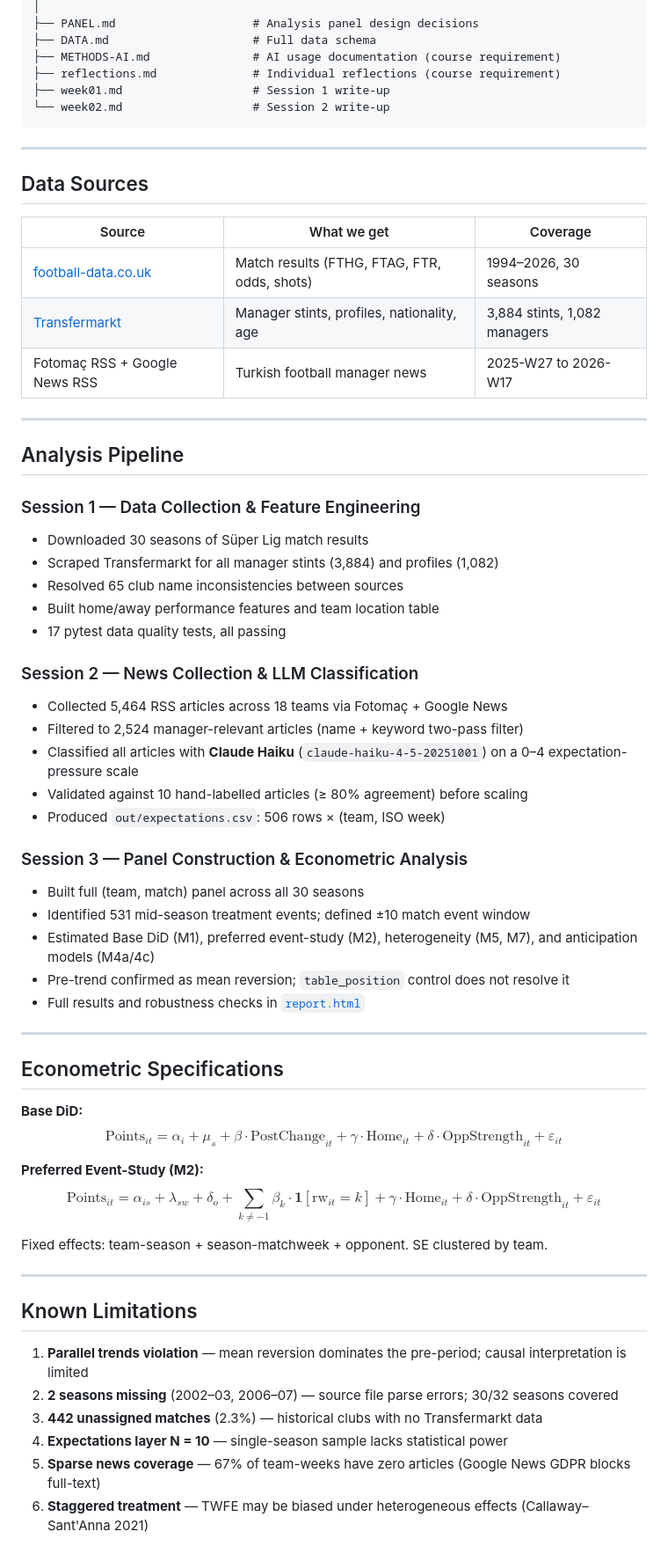
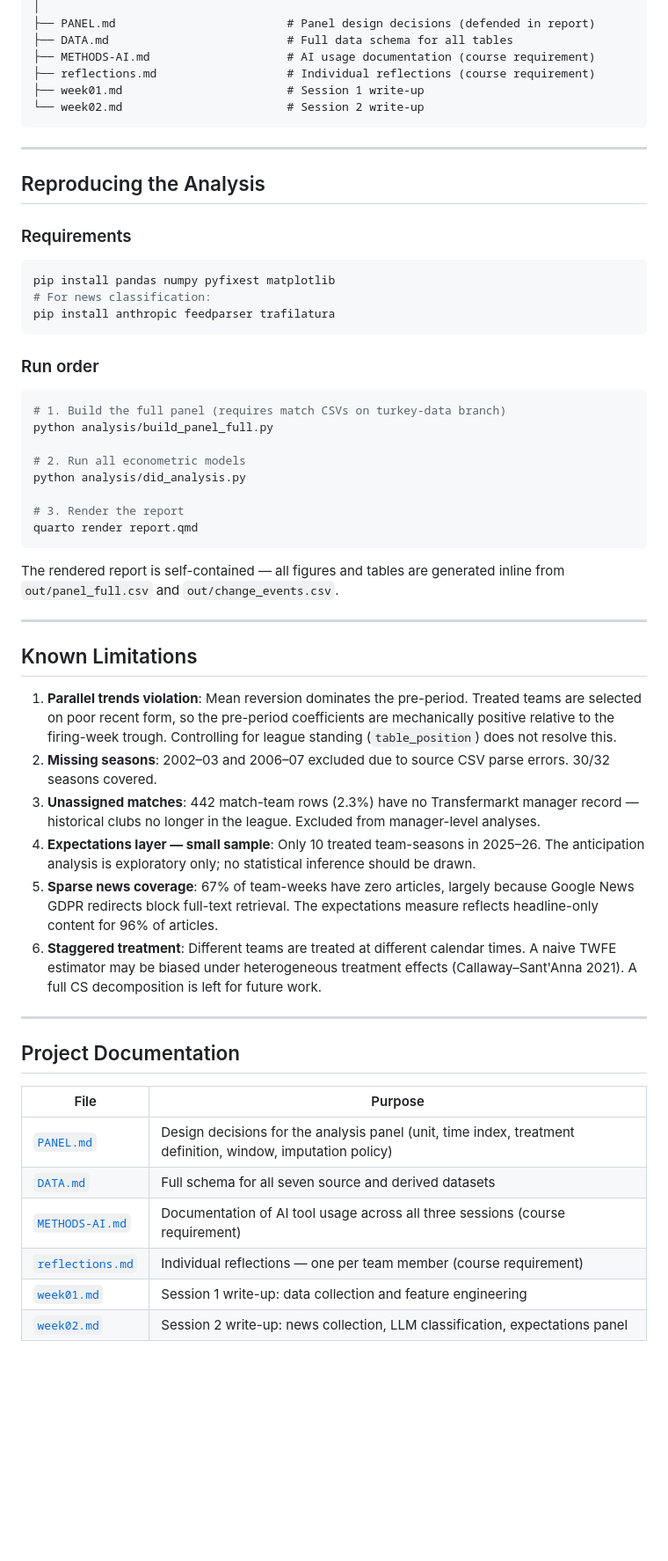
Before and after one commit to HDuo1129/brown-team-daai, a Markdown page: README.md, the part around one of its changes. Shown at 88% size. Rendered like a GitHub page; blank space fills up the shorter version.

````diff
--- a/README.md
+++ b/README.md
@@ -81,66 +140,57 @@ brown-team-daai/
 │
-├── PANEL.md                    # Analysis panel design decisions
-├── DATA.md                     # Full data schema
-├── METHODS-AI.md               # AI usage documentation (course requirement)
-├── reflections.md              # Individual reflections (course requirement)
-├── week01.md                   # Session 1 write-up
-└── week02.md                   # Session 2 write-up
+├── PANEL.md                         # Panel design decisions (defended in report)
+├── DATA.md                          # Full data schema for all tables
+├── METHODS-AI.md                    # AI usage documentation (course requirement)
+├── reflections.md                   # Individual reflections (course requirement)
+├── week01.md                        # Session 1 write-up
+└── week02.md                        # Session 2 write-up
 ```
 
 ---
 
-## Data Sources
+## Reproducing the Analysis
 
-| Source | What we get | Coverage |
-|--------|-------------|----------|
-| [football-data.co.uk](https://www.football-data.co.uk/turkeym.php) | Match results (FTHG, FTAG, FTR, odds, shots) | 1994–2026, 30 seasons |
-| [Transfermarkt](https://www.transfermarkt.com) | Manager stints, profiles, nationality, age | 3,884 stints, 1,082 managers |
-| Fotomaç RSS + Google News RSS | Turkish football manager news | 2025-W27 to 2026-W17 |
+### Requirements
+```bash
+pip install pandas numpy pyfixest matplotlib
+# For news classification:
+pip install anthropic feedparser trafilatura
+```
 
----
+### Run order
+```bash
+# 1. Build the full panel (requires match CSVs on turkey-data branch)
+python analysis/build_panel_full.py
 
-## Analysis Pipeline
+# 2. Run all econometric models
+python analysis/did_analysis.py
 
-### Session 1 — Data Collection & Feature Engineering
-- Downloaded 30 seasons of Süper Lig match results
-- Scraped Transfermarkt for all manager stints (3,884) and profiles (1,082)
-- Resolved 65 club name inconsistencies between sources
-- Built home/away performance features and team location table
-- 17 pytest data quality tests, all passing
+# 3. Render the report
+quarto render report.qmd
+```
 
-### Session 2 — News Collection & LLM Classification
-- Collected 5,464 RSS articles across 18 teams via Fotomaç + Google News
-- Filtered to 2,524 manager-relevant articles (name + keyword two-pass filter)
-- Classified all articles with **Claude Haiku** (`claude-haiku-4-5-20251001`) on a 0–4 expectation-pressure scale
-- Validated against 10 hand-labelled articles (≥ 80% agreement) before scaling
-- Produced `out/expectations.csv`: 506 rows × (team, ISO week)
-
-### Session 3 — Panel Construction & Econometric Analysis
-- Built full (team, match) panel across all 30 seasons
-- Identified 531 mid-season treatment events; defined ±10 match event window
-- Estimated Base DiD (M1), preferred event-study (M2), heterogeneity (M5, M7), and anticipation models (M4a/4c)
-- Pre-trend confirmed as mean reversion; `table_position` control does not resolve it
-- Full results and robustness checks in [`report.html`](https://hduo1129.github.io/brown-team-daai/report.html)
-
----
-
-## Econometric Specifications
-
-**Base DiD:**
-$$\text{Points}_{it} = \alpha_i + \mu_s + \beta \cdot \text{PostChange}_{it} + \gamma \cdot \text{Home}_{it} + \delta \cdot \text{OppStrength}_{it} + \varepsilon_{it}$$
-
-**Preferred Event-Study (M2):**
-$$\text{Points}_{it} = \alpha_{is} + \lambda_{sw} + \delta_o + \sum_{k \neq -1} \beta_k \cdot \mathbf{1}[\text{rw}_{it}=k] + \gamma \cdot \text{Home}_{it} + \delta \cdot \text{OppStrength}_{it} + \varepsilon_{it}$$
-
-Fixed effects: team-season + season-matchweek + opponent. SE clustered by team.
+The rendered report is self-contained — all figures and tables are generated inline from `out/panel_full.csv` and `out/change_events.csv`.
 
 ---
 
 ## Known Limitations
 
-1. **Parallel trends violation** — mean reversion dominates the pre-period; causal interpretation is limited
-2. **2 seasons missing** (2002–03, 2006–07) — source file parse errors; 30/32 seasons covered
-3. **442 unassigned matches** (2.3%) — historical clubs with no Transfermarkt data
-4. **Expectations layer N = 10** — single-season sample lacks statistical power
-5. **Sparse news coverage** — 67% of team-weeks have zero articles (Google News GDPR blocks full-text)
-6. **Staggered treatment** — TWFE may be biased under heterogeneous effects (Callaway–Sant'Anna 2021)
+1. **Parallel trends violation**: Mean reversion dominates the pre-period. Treated teams are selected on poor recent form, so the pre-period coefficients are mechanically positive relative to the firing-week trough. Controlling for league standing (`table_position`) does not resolve this.
+2. **Missing seasons**: 2002–03 and 2006–07 excluded due to source CSV parse errors. 30/32 seasons covered.
+3. **Unassigned matches**: 442 match-team rows (2.3%) have no Transfermarkt manager record — historical clubs no longer in the league. Excluded from manager-level analyses.
+4. **Expectations layer — small sample**: Only 10 treated team-seasons in 2025–26. The anticipation analysis is exploratory only; no statistical inference should be drawn.
+5. **Sparse news coverage**: 67% of team-weeks have zero articles, largely because Google News GDPR redirects block full-text retrieval. The expectations measure reflects headline-only content for 96% of articles.
+6. **Staggered treatment**: Different teams are treated at different calendar times. A naive TWFE estimator may be biased under heterogeneous treatment effects (Callaway–Sant'Anna 2021). A full CS decomposition is left for future work.
+
+---
+
+## Project Documentation
+
+| File | Purpose |
+|------|---------|
+| [`PANEL.md`](PANEL.md) | Design decisions for the analysis panel (unit, time index, treatment definition, window, imputation policy) |
+| [`DATA.md`](DATA.md) | Full schema for all seven source and derived datasets |
+| [`METHODS-AI.md`](METHODS-AI.md) | Documentation of AI tool usage across all three sessions (course requirement) |
+| [`reflections.md`](reflections.md) | Individual reflections — one per team member (course requirement) |
+| [`week01.md`](week01.md) | Session 1 write-up: data collection and feature engineering |
+| [`week02.md`](week02.md) | Session 2 write-up: news collection, LLM classification, expectations panel |
````
Also changed, not shown: other parts of README.md (+96 -37 lines).
